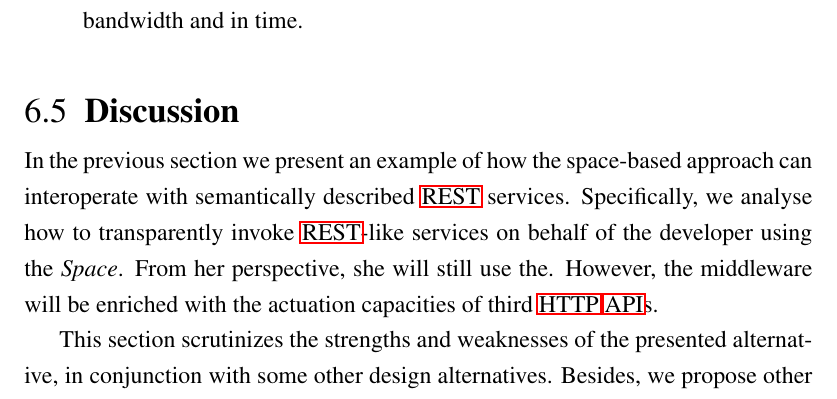
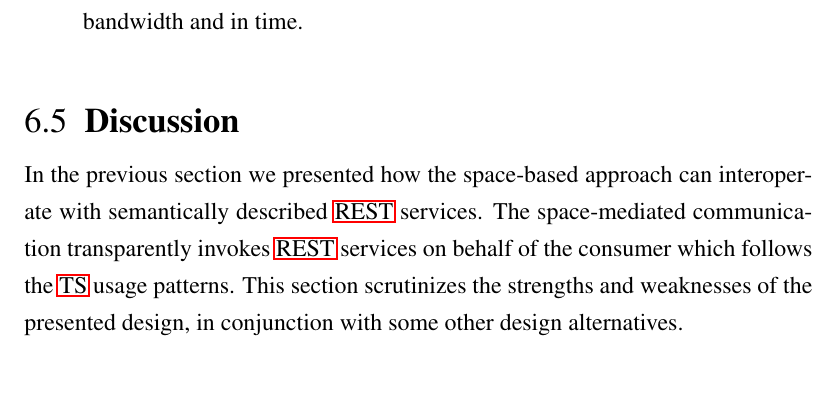
Before and after one commit to gomezgoiri/dissertation, a LaTeX thesis (dissertation.tex, which reads 6_actuate/5_discussion.tex): part of page 128 of 169, cut so that both start at the same text. Compiled offline with pdfLaTeX; a LaTeX package or settings file that is missing is left out.

Commit message:
6.5 intro rewritten

```diff
--- a/6_actuate/5_discussion.tex
+++ b/6_actuate/5_discussion.tex
@@ -1,12 +1,7 @@
 \section{Discussion}
 \label{sec:actuation_discussion}
 
-In the previous section we present an example of how the space-based approach can interoperate with semantically described \ac{rest} services.
-Specifically, we analyse how to transparently invoke \ac{rest}-like services on behalf of the developer using the \Space{}. % or "the space-based patterns presented in the previous section."
-From her perspective, she will still use the.
-However, the middleware will be enriched with the actuation capacities of third \ac{http} \acp{api}.
-% IG: comor?
 
-
-This section scrutinizes the strengths and weaknesses of the presented alternative, in conjunction with some other design alternatives.
-Besides, we propose other design alternatives to close the gap between both approaches.
+In the previous section we presented how the space-based approach can interoperate with semantically described \ac{rest} services.
+The space-mediated communication transparently invokes \ac{rest} services on behalf of the consumer which follows the \ac{ts} usage patterns.
+This section scrutinizes the strengths and weaknesses of the presented design, in conjunction with some other design alternatives. % design, alternative, etc.
```
Also changed, not shown: 6_actuate/4_interoperation.tex (+1 -1 lines), 6_actuate/5_discussion.tex (11 more changed lines).
